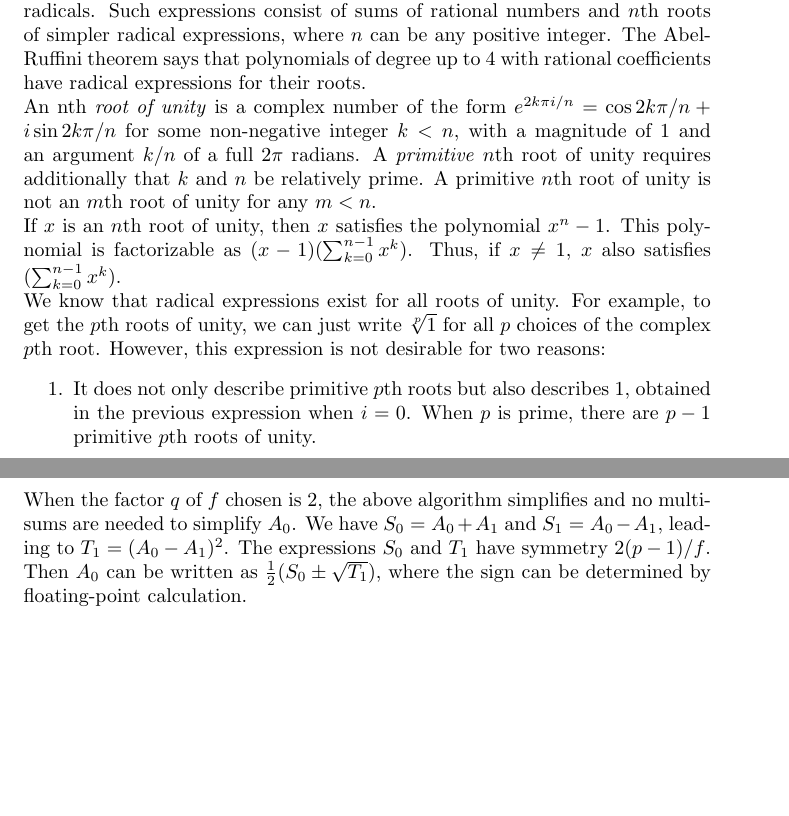
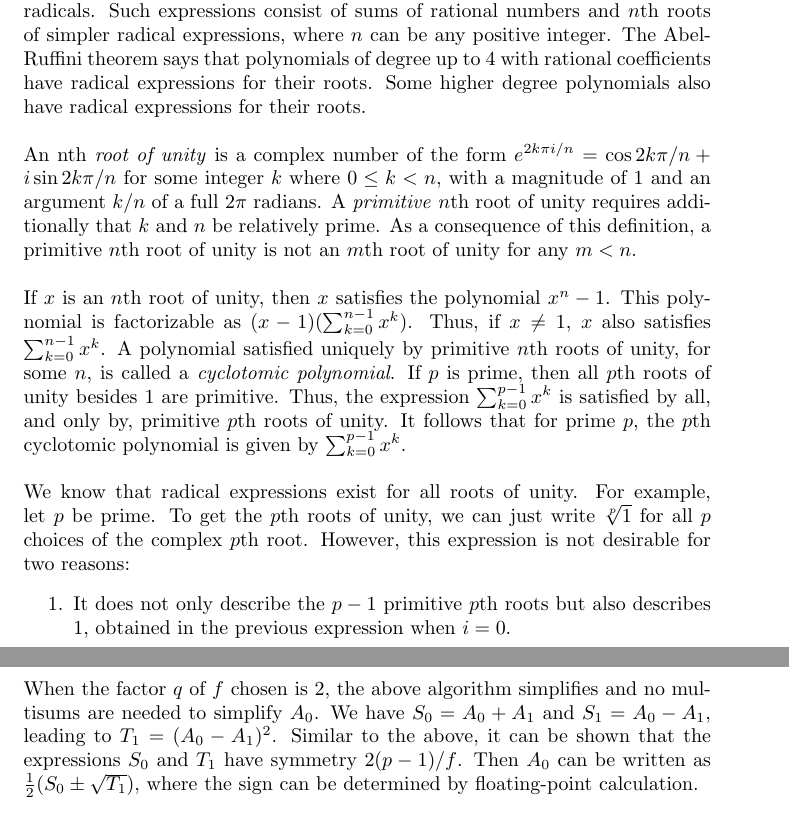
Before and after one commit to ericbinnendyk/roots_of_unity, a LaTeX document (roots-of-unity.tex): two parts of pages 1 and 6 of 7 before the commit and two parts of pages 1 and 7 of 8 after it, joined at a grey line, cut so that both start at the same text, the shorter picture padded with empty space. Compiled offline with pdfLaTeX.

Commit message:
add spaces between paragraphs and improve section 1

```diff
--- a/roots-of-unity.tex
+++ b/roots-of-unity.tex
@@ -11,11 +11,15 @@
 
 \section{Introduction and preliminaries}
     In this document, I describe a Python program that I wrote to calculate expressions for the $ p $th roots of unity in radicals, where $ p $ is prime.\\
-	An intuitive way to understand algebraic numbers is by expressing them in radicals. Such expressions consist of sums of rational numbers and $ n $th roots of simpler radical expressions, where $ n $ can be any positive integer. The Abel-Ruffini theorem says that polynomials of degree up to $ 4 $ with rational coefficients have radical expressions for their roots.\\
-	An nth \textit{root of unity} is a complex number of the form $ e^{2k \pi i/ n} = \cos{2k \pi/n} + i \sin{2k \pi/n} $ for some non-negative integer $ k < n $, with a magnitude of 1 and an argument $ k/n $ of a full $ 2 \pi $ radians. A \textit{primitive} $ n $th root of unity requires additionally that $ k $ and $ n $ be relatively prime. A primitive $ n $th root of unity is not an $ m $th root of unity for any $ m < n $.\\
-	If $ x $ is an $ n $th root of unity, then $ x $ satisfies the polynomial $ x^n - 1 $. This polynomial is factorizable as $ (x - 1)(\sum_{k = 0}^{n - 1} x^k) $. Thus, if $ x \ne 1 $, $ x $ also satisfies $ (\sum_{k = 0}^{n - 1} x^k) $.\\
-	We know that radical expressions exist for all roots of unity. For example, to get the $ p $th roots of unity, we can just write $ \sqrt[p]{1} $ for all $ p $ choices of the complex $ p $th root. However, this expression is not desirable for two reasons:
+    \\
+    An intuitive way to understand algebraic numbers is by expressing them in radicals. Such expressions consist of sums of rational numbers and $ n $th roots of simpler radical expressions, where $ n $ can be any positive integer. The Abel-Ruffini theorem says that polynomials of degree up to $ 4 $ with rational coefficients have radical expressions for their roots. Some higher degree polynomials also have radical expressions for their roots.\\
+    \\
+    An nth \textit{root of unity} is a complex number of the form $ e^{2k \pi i/n} = \cos{2k \pi/n} + i \sin{2k \pi/n} $ for some integer $ k $ where $ 0 \le k < n $, with a magnitude of 1 and an argument $ k/n $ of a full $ 2 \pi $ radians. A \textit{primitive} $ n $th root of unity requires additionally that $ k $ and $ n $ be relatively prime. As a consequence of this definition, a primitive $ n $th root of unity is not an $ m $th root of unity for any $ m < n $.\\
+    \\
+    If $ x $ is an $ n $th root of unity, then $ x $ satisfies the polynomial $ x^n - 1 $. This polynomial is factorizable as $ (x - 1)(\sum_{k = 0}^{n - 1} x^k) $. Thus, if $ x \ne 1 $, $ x $ also satisfies $ \sum_{k = 0}^{n - 1} x^k $. A polynomial satisfied uniquely by primitive $ n $th roots of unity, for some $ n $, is called a \textit{cyclotomic polynomial}. If $ p $ is prime, then all $ p $th roots of unity besides $ 1 $ are primitive. Thus, the expression $ \sum_{k = 0}^{p - 1} x^k $ is satisfied by all, and only by, primitive $ p $th roots of unity. It follows that for prime $ p $, the $ p $th cyclotomic polynomial is given by $ \sum_{k = 0}^{p - 1} x^k $.\\
+    \\
+    We know that radical expressions exist for all roots of unity. For example, let $ p $ be prime. To get the $ p $th roots of unity, we can just write $ \sqrt[p]{1} $ for all $ p $ choices of the complex $ p $th root. However, this expression is not desirable for two reasons:
     \begin{enumerate}
-		\item It does not only describe primitive $ p $th roots but also describes $ 1 $, obtained in the previous expression when $ i = 0 $. When $ p $ is prime, there are $ p - 1 $ primitive $ p $th roots of unity.
-		\item It does not separate into radical expressions for the real and imaginary parts. An example of an expression that does not have these problems is
+        \item It does not only describe the $ p - 1 $ primitive $ p $th roots but also describes $ 1 $, obtained in the previous expression when $ i = 0 $.
+        \item It does not separate into radical expressions for the real and imaginary parts.
     \end{enumerate}
@@ -92,10 +115,12 @@ $$ e^{8 \pi i/5} = \frac{-1 + \sqrt{5} - \sqrt{-10 - 2 \sqrt{5}}}{4} $$
     Using the \textit{inverse discrete Fourier transform} we can obtain values for $ A_0, A_1, \dots, A_{q - 1} $. In particular,
     $$ A_0 = \frac{1}{q} (S_0 + \sqrt[q]{T_1} + \dots + \sqrt[q]{T_{q - 1}}) $$
     for some choices of complex $ q $th root. The choice of root needed can be determined by finding a complex floating-point expression for $ S_k $ and comparing it to all $ q $ choices of $ q $th root of $ T_k $.\\
+    \\
     The expressions $ T_1 \dots T_{q - 1} $ have symmetry of $ 1 $ with respect to $ q $th roots of unity. They can be simplified by increasing the symmetry of $ q $th roots as described below in ``Extension to multisums'', eventually allowing the $ q $th roots to be removed so that simplification on the $ p $th roots can resume.\\
+    \\
     In computing terminology, the algorithm recursively calls itself on $ S_0, T_1, T_2, \dots $ to simplify them after deriving them as sums.\\
 \subsection{Special case: $ q = 2 $}
-    When the factor $ q $ of $ f $ chosen is $ 2 $, the above algorithm simplifies and no multisums are needed to simplify $ A_0 $. We have $ S_0 = A_0 + A_1 $ and $ S_1 = A_0 - A_1 $, leading to $ T_1 = (A_0 - A_1)^2 $. The expressions $ S_0 $ and $ T_1 $ have symmetry $ 2(p - 1)/f $. Then $ A_0 $ can be written as $ \frac{1}{2} (S_0 \pm \sqrt{T_1}) $, where the sign can be determined by floating-point calculation.\\
+    When the factor $ q $ of $ f $ chosen is $ 2 $, the above algorithm simplifies and no multisums are needed to simplify $ A_0 $. We have $ S_0 = A_0 + A_1 $ and $ S_1 = A_0 - A_1 $, leading to $ T_1 = (A_0 - A_1)^2 $. Similar to the above, it can be shown that the expressions $ S_0 $ and $ T_1 $ have symmetry $ 2(p - 1)/f $. Then $ A_0 $ can be written as $ \frac{1}{2} (S_0 \pm \sqrt{T_1}) $, where the sign can be determined by floating-point calculation.\\
 \subsection{Extension to multisums}
     The above algorithm is described as acting on sums of $ p $th roots of unity for a single $ p $. Because some of the simplified expressions returned by the algorithm are multisums, we need a way to simplify those too. In fact, the algorithm naturally extends to multisums. If $ A_0 $ is a multisum of $ p_1 $st, $ p_2 $nd, etc. roots of unity with a symmetry of $ (p_1 - 1)/f $ with respect to $ p_1 $, and $ q $ is a prime factor of $ f $, then expressions $ S_0, T_1, \dots, T_{q - 1} $ can be derived. The expression $ S_0 $ is a multisum of $ p_1 $st, $ p_2 $nd, etc. roots, like $ A_0 $, with a symmetry of $ q(p_1 - 1)/f $. The expressions $ T_1, \dots, T_{q - 1} $ have $ q $th roots added to the multisum and have symmetries of $ q(p_1 - 1)/f $ with respect to $ p_1 $ and $ 1 $ with respect to $ q $.\\
 \subsection{Base case: symmetry of $ p - 1 $}
```
Also changed, not shown: roots-of-unity.tex (28 more changed lines). Lines whose indentation alone changed are shown as unchanged.
